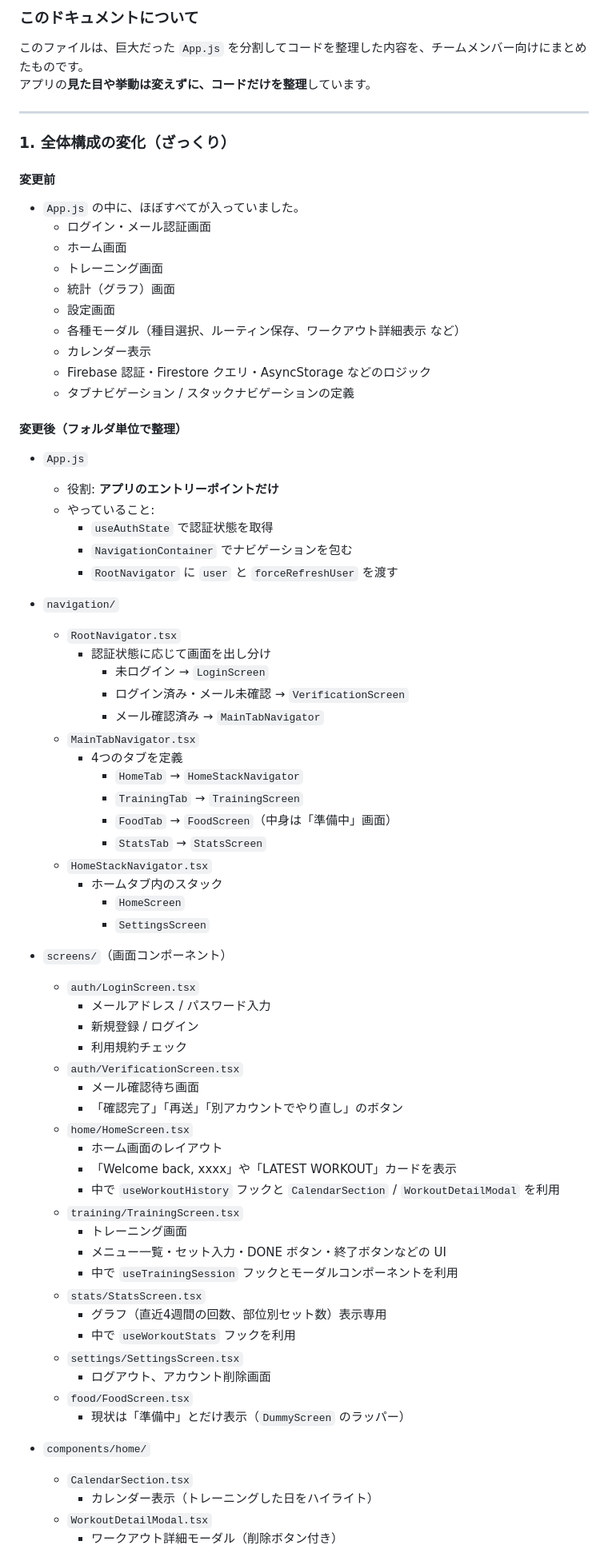
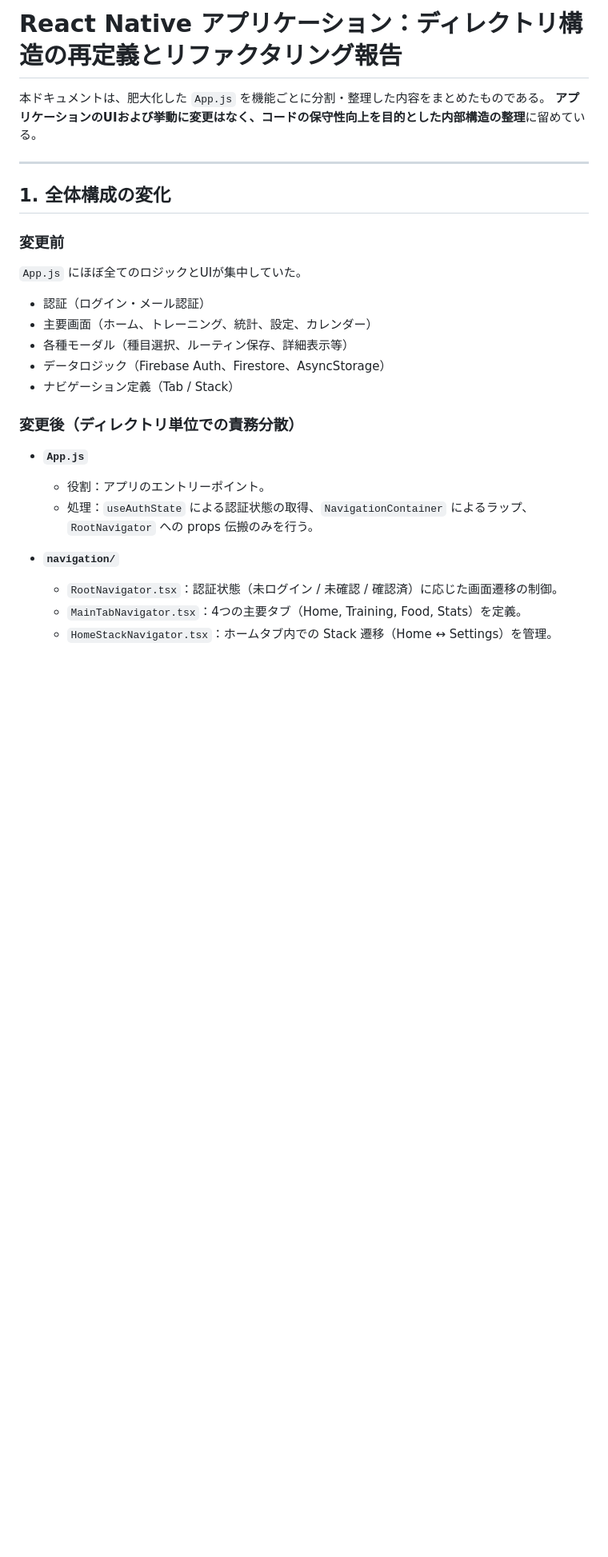
Before and after one commit to takki1125/Notefit_AI, a Markdown page: docs/refactor-appjs-summary.md, the part around one of its changes. Shown at 80% size. Rendered like a GitHub page; blank space fills up the shorter version.

```diff
--- a/docs/refactor-appjs-summary.md
+++ b/docs/refactor-appjs-summary.md
@@ -1,77 +1,30 @@
-### このドキュメントについて
+# React Native アプリケーション：ディレクトリ構造の再定義とリファクタリング報告
 
-このファイルは、巨大だった `App.js` を分割してコードを整理した内容を、チームメンバー向けにまとめたものです。
-アプリの**見た目や挙動は変えずに、コードだけを整理**しています。
+本ドキュメントは、肥大化した `App.js` を機能ごとに分割・整理した内容をまとめたものである。
+**アプリケーションのUIおよび挙動に変更はなく、コードの保守性向上を目的とした内部構造の整理**に留めている。
 
 ---
 
-### 1. 全体構成の変化（ざっくり）
+## 1. 全体構成の変化
 
-#### 変更前
-- `App.js` の中に、ほぼすべてが入っていました。
-  - ログイン・メール認証画面
-  - ホーム画面
-  - トレーニング画面
-  - 統計（グラフ）画面
-  - 設定画面
-  - 各種モーダル（種目選択、ルーティン保存、ワークアウト詳細表示 など）
-  - カレンダー表示
-  - Firebase 認証・Firestore クエリ・AsyncStorage などのロジック
-  - タブナビゲーション / スタックナビゲーションの定義
+### 変更前
+`App.js` にほぼ全てのロジックとUIが集中していた。
+* 認証（ログイン・メール認証）
+* 主要画面（ホーム、トレーニング、統計、設定、カレンダー）
+* 各種モーダル（種目選択、ルーティン保存、詳細表示等）
+* データロジック（Firebase Auth、Firestore、AsyncStorage）
+* ナビゲーション定義（Tab / Stack）
 
-#### 変更後（フォルダ単位で整理）
+### 変更後（ディレクトリ単位での責務分散）
 
-- `App.js`
-  - 役割: **アプリのエントリーポイントだけ**
-  - やっていること:
-    - `useAuthState` で認証状態を取得
-    - `NavigationContainer` でナビゲーションを包む
-    - `RootNavigator` に `user` と `forceRefreshUser` を渡す
 
-- `navigation/`
-  - `RootNavigator.tsx`
-    - 認証状態に応じて画面を出し分け
-      - 未ログイン → `LoginScreen`
-      - ログイン済み・メール未確認 → `VerificationScreen`
-      - メール確認済み → `MainTabNavigator`
-  - `MainTabNavigator.tsx`
-    - 4つのタブを定義
-      - `HomeTab` → `HomeStackNavigator`
-      - `TrainingTab` → `TrainingScreen`
-      - `FoodTab` → `FoodScreen`（中身は「準備中」画面）
-      - `StatsTab` → `StatsScreen`
-  - `HomeStackNavigator.tsx`
-    - ホームタブ内のスタック
-      - `HomeScreen`
-      - `SettingsScreen`
 
-- `screens/`（画面コンポーネント）
-  - `auth/LoginScreen.tsx`
-    - メールアドレス / パスワード入力
-    - 新規登録 / ログイン
-    - 利用規約チェック
-  - `auth/VerificationScreen.tsx`
-    - メール確認待ち画面
-    - 「確認完了」「再送」「別アカウントでやり直し」のボタン
-  - `home/HomeScreen.tsx`
-    - ホーム画面のレイアウト
-    - 「Welcome back, xxxx」や「LATEST WORKOUT」カードを表示
-    - 中で `useWorkoutHistory` フックと `CalendarSection` / `WorkoutDetailModal` を利用
-  - `training/TrainingScreen.tsx`
-    - トレーニング画面
-    - メニュー一覧・セット入力・DONE ボタン・終了ボタンなどの UI
-    - 中で `useTrainingSession` フックとモーダルコンポーネントを利用
-  - `stats/StatsScreen.tsx`
-    - グラフ（直近4週間の回数、部位別セット数）表示専用
-    - 中で `useWorkoutStats` フックを利用
-  - `settings/SettingsScreen.tsx`
-    - ログアウト、アカウント削除画面
-  - `food/FoodScreen.tsx`
-    - 現状は「準備中」とだけ表示（`DummyScreen` のラッパー）
+* **`App.js`**
+    * 役割：アプリのエントリーポイント。
+    * 処理：`useAuthState` による認証状態の取得、`NavigationContainer` によるラップ、`RootNavigator` への props 伝搬のみを行う。
 
-- `components/home/`
-  - `CalendarSection.tsx`
-    - カレンダー表示（トレーニングした日をハイライト）
-  - `WorkoutDetailModal.tsx`
-    - ワークアウト詳細モーダル（削除ボタン付き）
+* **`navigation/`**
+    * `RootNavigator.tsx`：認証状態（未ログイン / 未確認 / 確認済）に応じた画面遷移の制御。
+    * `MainTabNavigator.tsx`：4つの主要タブ（Home, Training, Food, Stats）を定義。
+    * `HomeStackNavigator.tsx`：ホームタブ内での Stack 遷移（Home ↔ Settings）を管理。
 
```
Also changed, not shown: other parts of docs/refactor-appjs-summary.md (+37 -74 lines).
